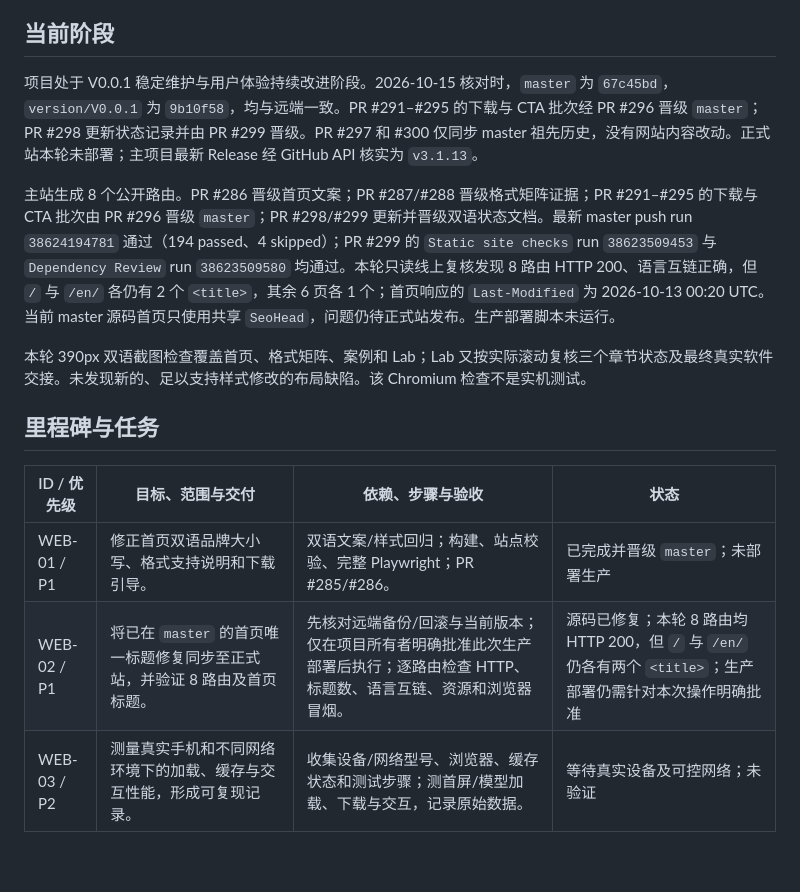
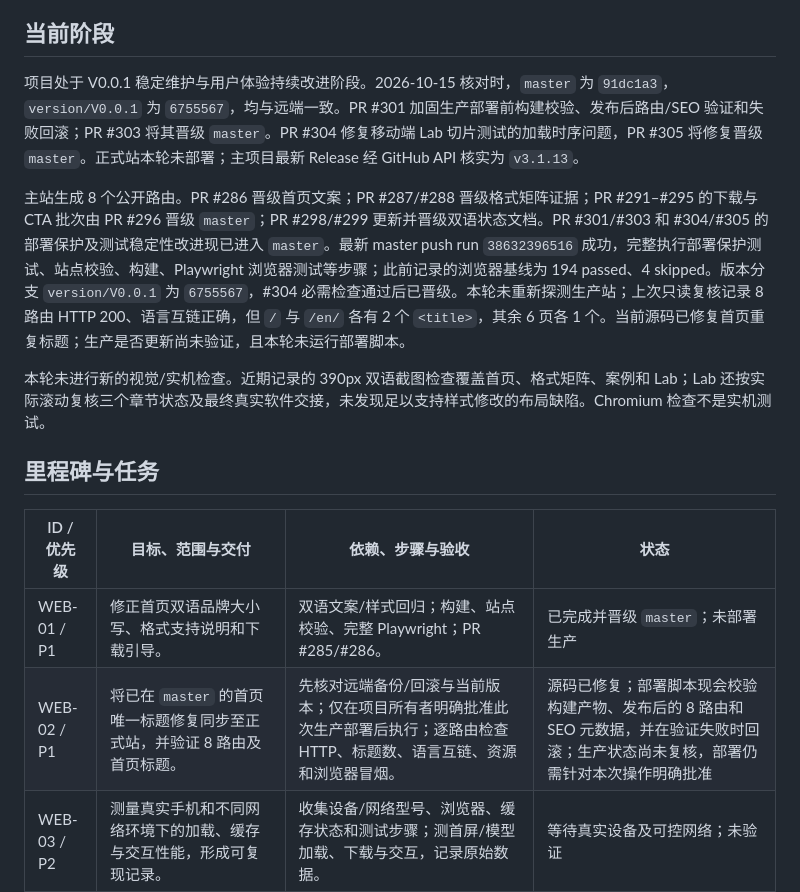
Before and after one commit to EasyKiconverter/EasyKiConverter_Website, a Markdown page: docs/PROJECT_STATUS.md, the part around the change. Drawn GitHub-style; blank space fills up the shorter version.

```diff
--- a/docs/PROJECT_STATUS.md
+++ b/docs/PROJECT_STATUS.md
@@ -10,18 +10,18 @@
 
 ## 当前阶段
 
-项目处于 V0.0.1 稳定维护与用户体验持续改进阶段。2026-10-15 核对时，`master` 为 `67c45bd`，`version/V0.0.1` 为 `9b10f58`，均与远端一致。PR #291–#295 的下载与 CTA 批次经 PR #296 晋级 `master`；PR #298 更新状态记录并由 PR #299 晋级。PR #297 和 #300 仅同步 master 祖先历史，没有网站内容改动。正式站本轮未部署；主项目最新 Release 经 GitHub API 核实为 `v3.1.13`。
+项目处于 V0.0.1 稳定维护与用户体验持续改进阶段。2026-10-15 核对时，`master` 为 `91dc1a3`，`version/V0.0.1` 为 `6755567`，均与远端一致。PR #301 加固生产部署前构建校验、发布后路由/SEO 验证和失败回滚；PR #303 将其晋级 `master`。PR #304 修复移动端 Lab 切片测试的加载时序问题，PR #305 将修复晋级 `master`。正式站本轮未部署；主项目最新 Release 经 GitHub API 核实为 `v3.1.13`。
 
-主站生成 8 个公开路由。PR #286 晋级首页文案；PR #287/#288 晋级格式矩阵证据；PR #291–#295 的下载与 CTA 批次由 PR #296 晋级 `master`；PR #298/#299 更新并晋级双语状态文档。最新 master push run `38624194781` 通过（194 passed、4 skipped）；PR #299 的 `Static site checks` run `38623509453` 与 `Dependency Review` run `38623509580` 均通过。本轮只读线上复核发现 8 路由 HTTP 200、语言互链正确，但 `/` 与 `/en/` 各仍有 2 个 `<title>`，其余 6 页各 1 个；首页响应的 `Last-Modified` 为 2026-10-13 00:20 UTC。当前 master 源码首页只使用共享 `SeoHead`，问题仍待正式站发布。生产部署脚本未运行。
+主站生成 8 个公开路由。PR #286 晋级首页文案；PR #287/#288 晋级格式矩阵证据；PR #291–#295 的下载与 CTA 批次由 PR #296 晋级 `master`；PR #298/#299 更新并晋级双语状态文档。PR #301/#303 和 #304/#305 的部署保护及测试稳定性改进现已进入 `master`。最新 master push run `38632396516` 成功，完整执行部署保护测试、站点校验、构建、Playwright 浏览器测试等步骤；此前记录的浏览器基线为 194 passed、4 skipped。版本分支 `version/V0.0.1` 为 `6755567`，#304 必需检查通过后已晋级。本轮未重新探测生产站；上次只读复核记录 8 路由 HTTP 200、语言互链正确，但 `/` 与 `/en/` 各有 2 个 `<title>`，其余 6 页各 1 个。当前源码已修复首页重复标题；生产是否更新尚未验证，且本轮未运行部署脚本。
 
-本轮 390px 双语截图检查覆盖首页、格式矩阵、案例和 Lab；Lab 又按实际滚动复核三个章节状态及最终真实软件交接。未发现新的、足以支持样式修改的布局缺陷。该 Chromium 检查不是实机测试。
+本轮未进行新的视觉/实机检查。近期记录的 390px 双语截图检查覆盖首页、格式矩阵、案例和 Lab；Lab 还按实际滚动复核三个章节状态及最终真实软件交接，未发现足以支持样式修改的布局缺陷。Chromium 检查不是实机测试。
 
 ## 里程碑与任务
 
 | ID / 优先级 | 目标、范围与交付 | 依赖、步骤与验收 | 状态 |
 | --- | --- | --- | --- |
 | WEB-01 / P1 | 修正首页双语品牌大小写、格式支持说明和下载引导。 | 双语文案/样式回归；构建、站点校验、完整 Playwright；PR #285/#286。 | 已完成并晋级 `master`；未部署生产 |
-| WEB-02 / P1 | 将已在 `master` 的首页唯一标题修复同步至正式站，并验证 8 路由及首页标题。 | 先核对远端备份/回滚与当前版本；仅在项目所有者明确批准此次生产部署后执行；逐路由检查 HTTP、标题数、语言互链、资源和浏览器冒烟。 | 源码已修复；本轮 8 路由均 HTTP 200，但 `/` 与 `/en/` 仍各有两个 `<title>`；生产部署仍需针对本次操作明确批准 |
+| WEB-02 / P1 | 将已在 `master` 的首页唯一标题修复同步至正式站，并验证 8 路由及首页标题。 | 先核对远端备份/回滚与当前版本；仅在项目所有者明确批准此次生产部署后执行；逐路由检查 HTTP、标题数、语言互链、资源和浏览器冒烟。 | 源码已修复；部署脚本现会校验构建产物、发布后的 8 路由和 SEO 元数据，并在验证失败时回滚；生产状态尚未复核，部署仍需针对本次操作明确批准 |
 | WEB-03 / P2 | 测量真实手机和不同网络环境下的加载、缓存与交互性能，形成可复现记录。 | 收集设备/网络型号、浏览器、缓存状态和测试步骤；测首屏/模型加载、下载与交互，记录原始数据。 | 等待真实设备及可控网络；未验证 |
 | WEB-04 / P1 | 持续审查 Home → Formats → Cases → Lab → Download 的双语信息、证据范围、CTA 和视觉一致性；仅对证据支持的问题实施成组修复。 | PR #291 补充其他包型入口；PR #292/#294 将首页、Lab、Formats、Cases 的 CTA 明确为打开版本发布页选择安装包；该批次经 PR #296 晋级 `master`，最新完整 CI 194 passed、4 skipped。 | 持续进行；CTA 语义已统一并合入 `version/V0.0.1` 与 `master`；生产未部署 |
 | WEB-05 / P1 | 让格式矩阵每个目标链接到准确的专属验证依据，并准确描述自动测试和人工规程的覆盖边界。 | 11 行双语链接回归；构建、站点校验、资产检查、完整 Playwright；PR #287/#288 CI 和独立审查。 | 已完成并晋级 `master` |
```
Also changed, not shown: docs/PROJECT_STATUS_en.md (+4 -4 lines).
